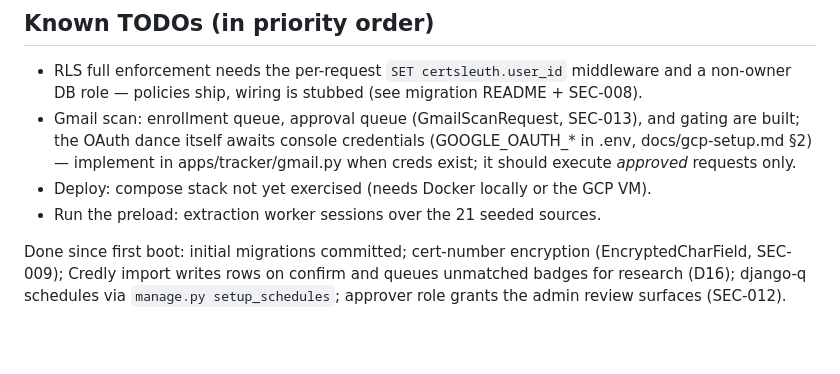
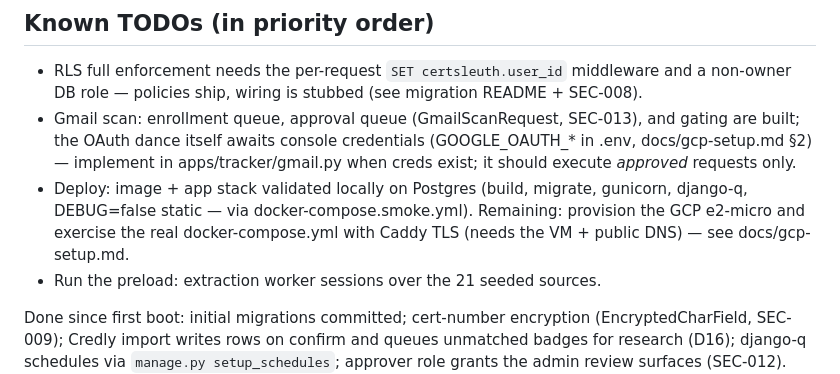
Before and after one commit to bkuslitskiy/CertSleuth, a Markdown page: README.md, the part around the change. GitHub-like rendering; blank space fills up the shorter version.

Commit message:
README: deploy stack validated locally on Postgres; GCP VM + Caddy remain
Co-Authored-By: Claude Fable 5 <noreply@anthropic.com>

```diff
--- a/README.md
+++ b/README.md
@@ -54,7 +54,10 @@ Caddyfile, `manage.py migrate` + `setup_schedules` in the web container, nightly
   are built; the OAuth dance itself awaits console credentials (GOOGLE_OAUTH_* in .env,
   docs/gcp-setup.md §2) — implement in apps/tracker/gmail.py when creds exist; it should
   execute *approved* requests only.
-- Deploy: compose stack not yet exercised (needs Docker locally or the GCP VM).
+- Deploy: image + app stack validated locally on Postgres (build, migrate, gunicorn,
+  django-q, DEBUG=false static — via docker-compose.smoke.yml). Remaining: provision the
+  GCP e2-micro and exercise the real docker-compose.yml with Caddy TLS (needs the VM +
+  public DNS) — see docs/gcp-setup.md.
 - Run the preload: extraction worker sessions over the 21 seeded sources.
 
 Done since first boot: initial migrations committed; cert-number encryption
```
